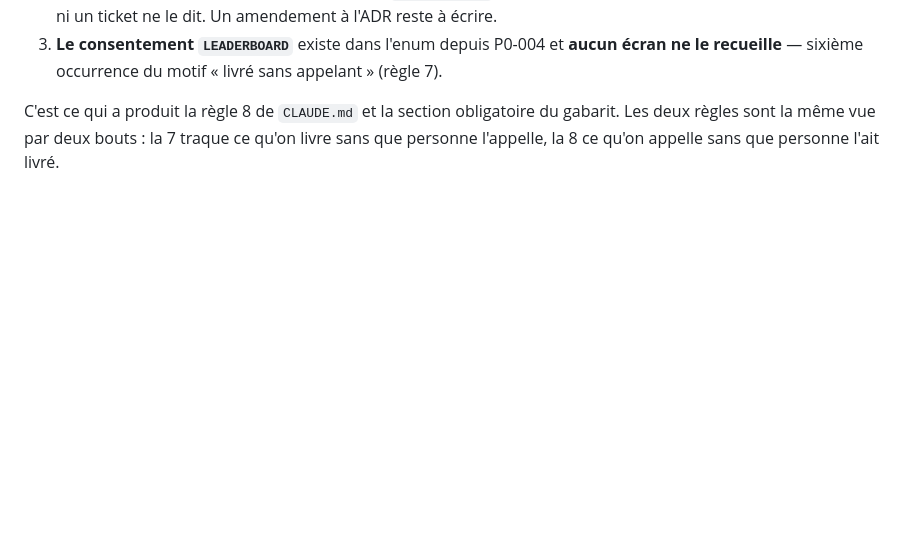
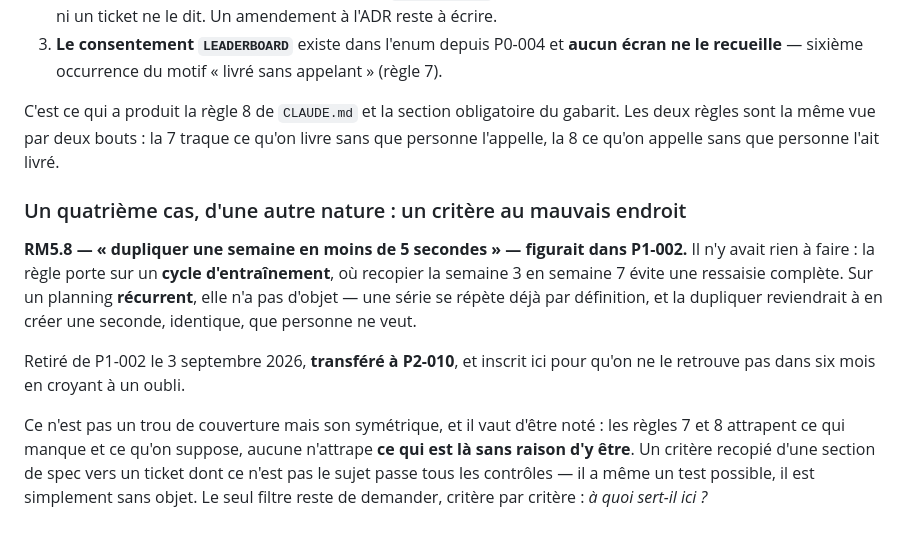
Before and after one commit to sahli28/rig, a Markdown page: docs/backlog/README.md, the part around the change. Rendered like a GitHub page; blank space fills up the shorter version.

```diff
--- a/docs/backlog/README.md
+++ b/docs/backlog/README.md
@@ -224,3 +224,22 @@ C'est ce qui a produit la règle 8 de `CLAUDE.md` et la section obligatoire du
 gabarit. Les deux règles sont la même vue par deux bouts : la 7 traque ce qu'on
 livre sans que personne l'appelle, la 8 ce qu'on appelle sans que personne l'ait
 livré.
+
+### Un quatrième cas, d'une autre nature : un critère au mauvais endroit
+
+**RM5.8 — « dupliquer une semaine en moins de 5 secondes » — figurait dans
+P1-002.** Il n'y avait rien à faire : la règle porte sur un **cycle
+d'entraînement**, où recopier la semaine 3 en semaine 7 évite une ressaisie
+complète. Sur un planning **récurrent**, elle n'a pas d'objet — une série se
+répète déjà par définition, et la dupliquer reviendrait à en créer une seconde,
+identique, que personne ne veut.
+
+Retiré de P1-002 le 3 septembre 2026, **transféré à P2-010**, et inscrit ici pour
+qu'on ne le retrouve pas dans six mois en croyant à un oubli.
+
+Ce n'est pas un trou de couverture mais son symétrique, et il vaut d'être noté :
+les règles 7 et 8 attrapent ce qui manque et ce qu'on suppose, aucune n'attrape
+**ce qui est là sans raison d'y être**. Un critère recopié d'une section de spec
+vers un ticket dont ce n'est pas le sujet passe tous les contrôles — il a même un
+test possible, il est simplement sans objet. Le seul filtre reste de demander,
+critère par critère : *à quoi sert-il ici ?*
```
Also changed, not shown: docs/backlog/P1-002-planning.md (+25 -15 lines), docs/backlog/P2-010-program-builder.md (+4 -0 lines).
